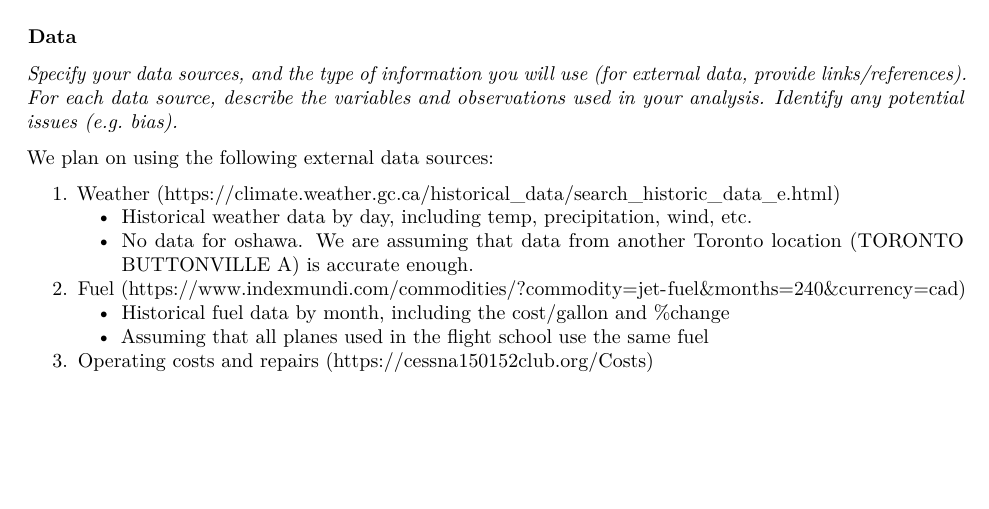
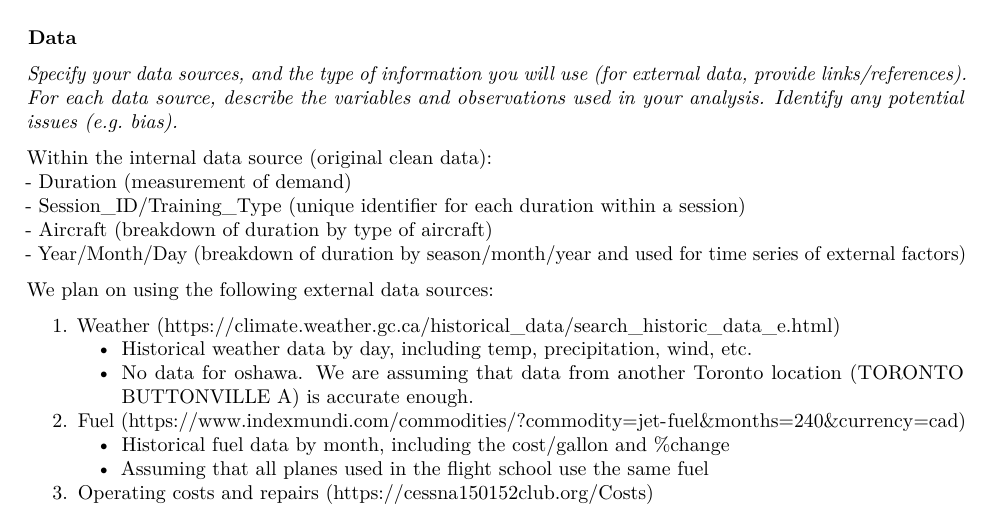
Before and after one commit to AdhamFarag/Durham-flight-project, an R Markdown document (Proposal.Rmd): part of page 2 of 4 before the commit and part of page 2 of 5 after it, cut so that both start at the same text, the shorter picture padded with empty space. Rendered offline with R 4.5, knitr and Pandoc, then LaTeX, with nearby package versions; some code elsewhere in the file could not run offline; common packages that the code uses without loading them are loaded.

Commit message:
added internal data

````diff
--- a/Proposal.Rmd
+++ b/Proposal.Rmd
@@ -49,6 +49,11 @@ source(file = "preprocess_data.R")
 ```
 *Specify your data sources, and the type of information you will use (for external data, provide links/references). For each data source, describe the variables and observations used in your analysis. Identify any potential issues (e.g. bias).*
 
+Within the internal data source (original clean data):
+- Duration (measurement of demand)
+- Session_ID/Training_Type (unique identifier for each duration within a session)
+- Aircraft (breakdown of duration by type of aircraft)
+- Year/Month/Day (breakdown of duration by season/month/year and used for time series of external factors)
 
 We plan on using the following external data sources:
 
````
